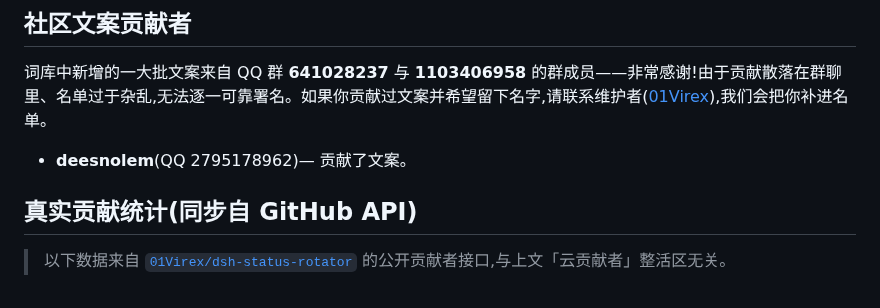
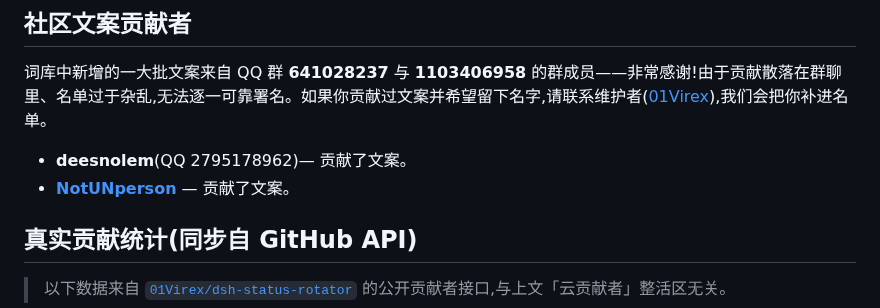
Before and after one commit to 01Virex/dsh-status-rotator, a Markdown page: CONTRIBUTORS_ZH.md, the part around the change. Rendered like a GitHub page.

```diff
--- a/CONTRIBUTORS_ZH.md
+++ b/CONTRIBUTORS_ZH.md
@@ -17,6 +17,7 @@
 词库中新增的一大批文案来自 QQ 群 **641028237** 与 **1103406958** 的群成员——非常感谢!由于贡献散落在群聊里、名单过于杂乱,无法逐一可靠署名。如果你贡献过文案并希望留下名字,请联系维护者([01Virex](https://github.com/01Virex)),我们会把你补进名单。
 
 - **deesnolem**(QQ 2795178962)— 贡献了文案。
+- **[NotUNperson](https://github.com/NotUNperson)** — 贡献了文案。
 
 ## 真实贡献统计(同步自 GitHub API)
 
```
Also changed, not shown: CONTRIBUTORS.md (+1 -0 lines).
